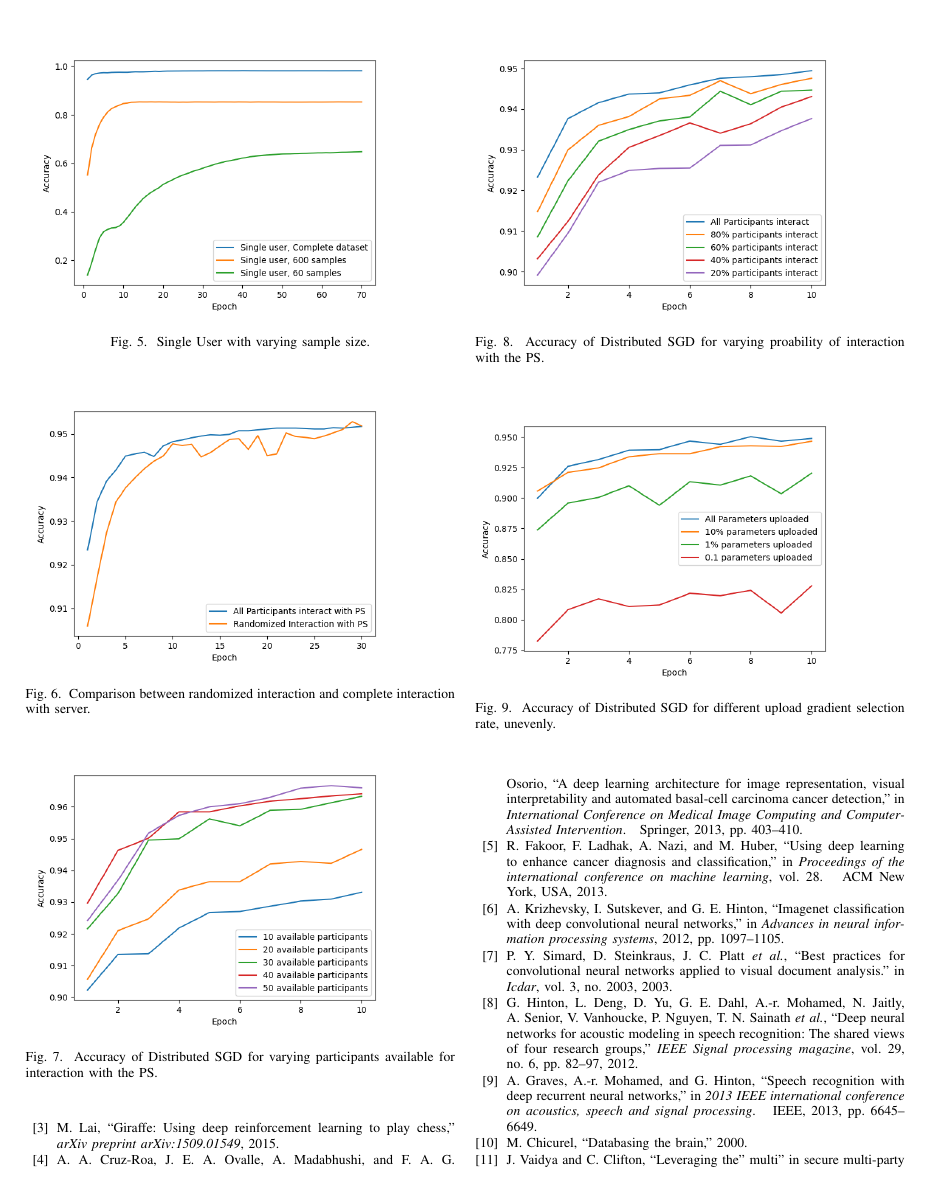
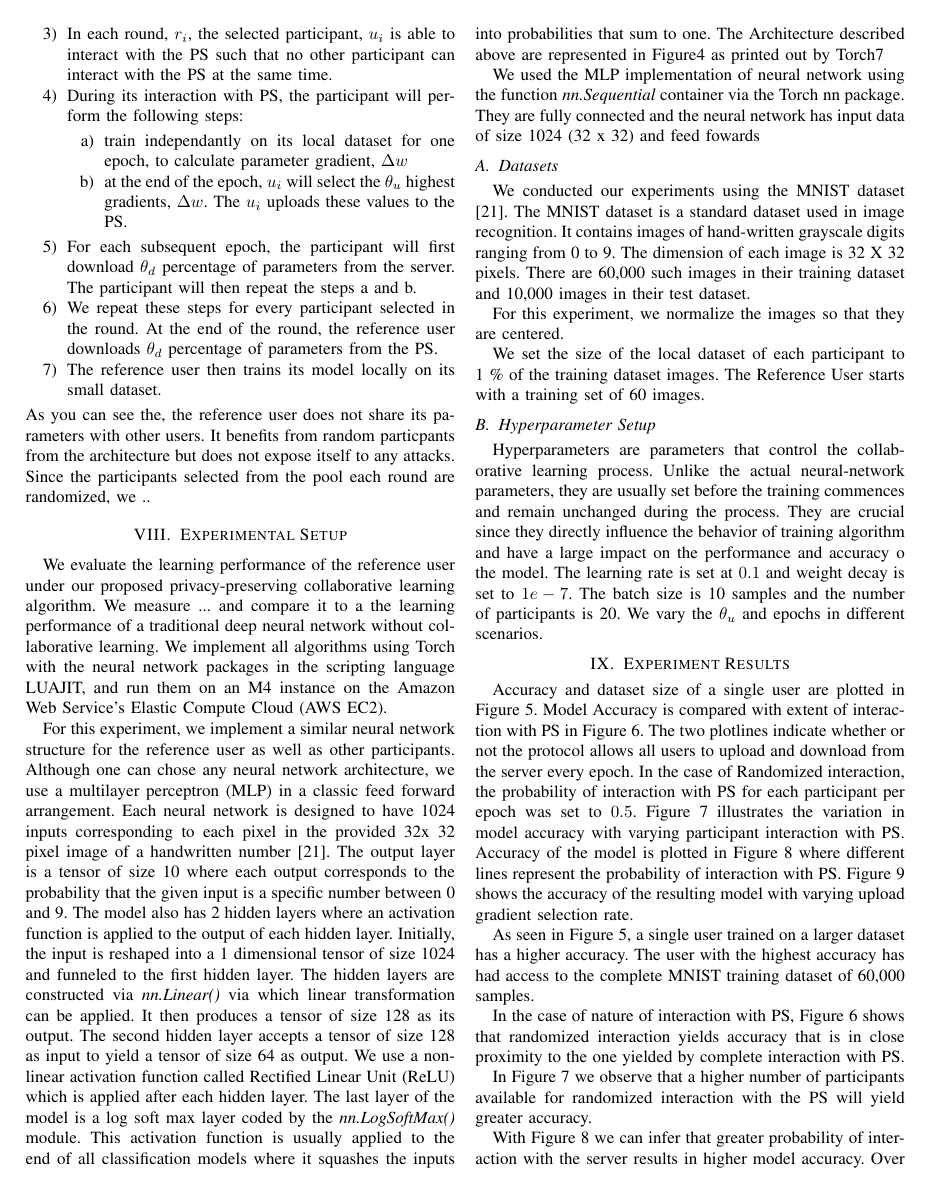
Before and after one commit to PnkUncrn/DeepL, a LaTeX thesis (tex/Deep-Learning-Thesis-Draft-1.tex): page 7 of 8 before the commit and page 6 of 8 after it. Compiled offline with pdfLaTeX.

Commit message:
Add Experimental result

```diff
--- a/tex/Deep-Learning-Thesis-Draft-1.tex
+++ b/tex/Deep-Learning-Thesis-Draft-1.tex
@@ -445,10 +445,16 @@ The learning rate is set at $0.1$ and weight decay is set to $1e-7$. The batch s
 %software companies. The code for the experiment is written in LuaJIT which is a scripting language based on Lua.  We deploy our
 %architectural framework with multiple neural networks on the AWS EC-2 machine to leverage greater processing speed.
 
-
+%-------------------------------------------------------------------------------
 \section{Experiment Results}
 
-Baseline results: accuracy, training time, training loss, testing loss, plot accuracy under varying number of participants, results
+%-------------------------------------------------------------------------------
+
+Accuracy and dataset size of a single user are plotted in Figure \ref{fig:SingleUser}.
+Model Accuracy is compared with extent of interaction with PS in Figure \ref{fig:RandVsAll}. The two plotlines indicate whether or not the protocol allows all users to upload and download from the server every epoch. In the case of Randomized interaction, the probability of interaction with PS for each participant per epoch was set to $0.5$.
+Figure \ref{fig:VaryingPoolofParticipants} illustrates the variation in model accuracy with varying participant interaction with PS.
+Accuracy of the model is plotted in Figure \ref{fig:VaryingProbabilityInteraction} where different lines represent the probability of interaction with PS. Figure \ref{fig:VaryingThetaU} shows the accuracy of the resulting model with varying upload gradient selection rate.
+
 
 \begin{figure}[!h]
 \includegraphics[width=8cm, keepaspectratio]{SingleUserBaselines}
@@ -456,10 +462,14 @@ Baseline results: accuracy, training time, training loss, testing loss, plot acc
 \label{fig:SingleUser}
 \end{figure}
 
-under varying hyperparameters (number of layers, alpha, etc). Matplotlib. Matlab
+As seen in Figure \ref{fig:SingleUser}, a single user trained on a larger dataset has a higher accuracy. The user with the highest accuracy has had access to the complete MNIST training dataset of 60,000 samples.
+
+%under varying hyperparameters (number of layers, alpha, etc). Matplotlib. Matlab
 
 
-REsults under your approach: accuracy, training time, training loss, testing loss, plot accuracy under varying number of participants.
+%REsults under your approach: accuracy, training time, training loss, testing loss, plot accuracy under varying number of participants.
+
+In the case of nature of interaction with PS, Figure \ref{fig:RandVsAll} shows that randomized interaction yields accuracy that is in close proximity to the one yielded by complete interaction with PS.
 
 
 \begin{figure}[!h]
@@ -468,12 +478,17 @@ REsults under your approach: accuracy, training time, training loss, testing los
 \label{fig:RandVsAll}
 \end{figure}
 
+
+In Figure \ref{fig:VaryingPoolofParticipants} we observe that a higher number of participants available for randomized interaction with the PS will yield greater accuracy.
+
 \begin{figure}[!h]
 \includegraphics[width=8cm, keepaspectratio]{VaryingPoolofParticipants}
 \caption{Accuracy of Distributed SGD for varying participants available for interaction with the PS.}
 \label{fig:VaryingPoolofParticipants}
 \end{figure}
 
+With Figure \ref{fig:VaryingProbabilityInteraction} we can infer that greater probability of interaction with the server results in higher model accuracy. Over several epoch the lines representing randomized interaction reflect a smooth convergence.
+
 \begin{figure}[!h]
 \includegraphics[width=8cm, keepaspectratio]{VaryingProbabilityInteraction}
 \caption{Accuracy of Distributed SGD for varying proability of interaction with the PS. }
```
Also changed, not shown: tex/Deep-Learning-Thesis-Draft-1.tex (12 more changed lines).
